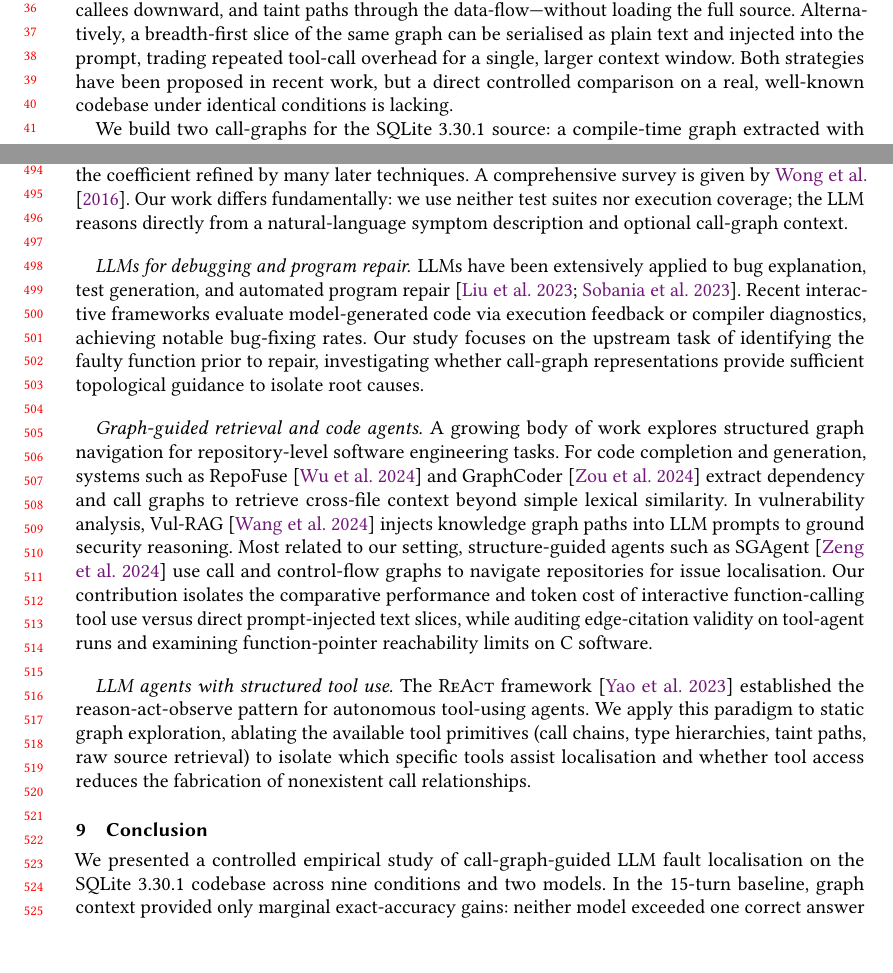
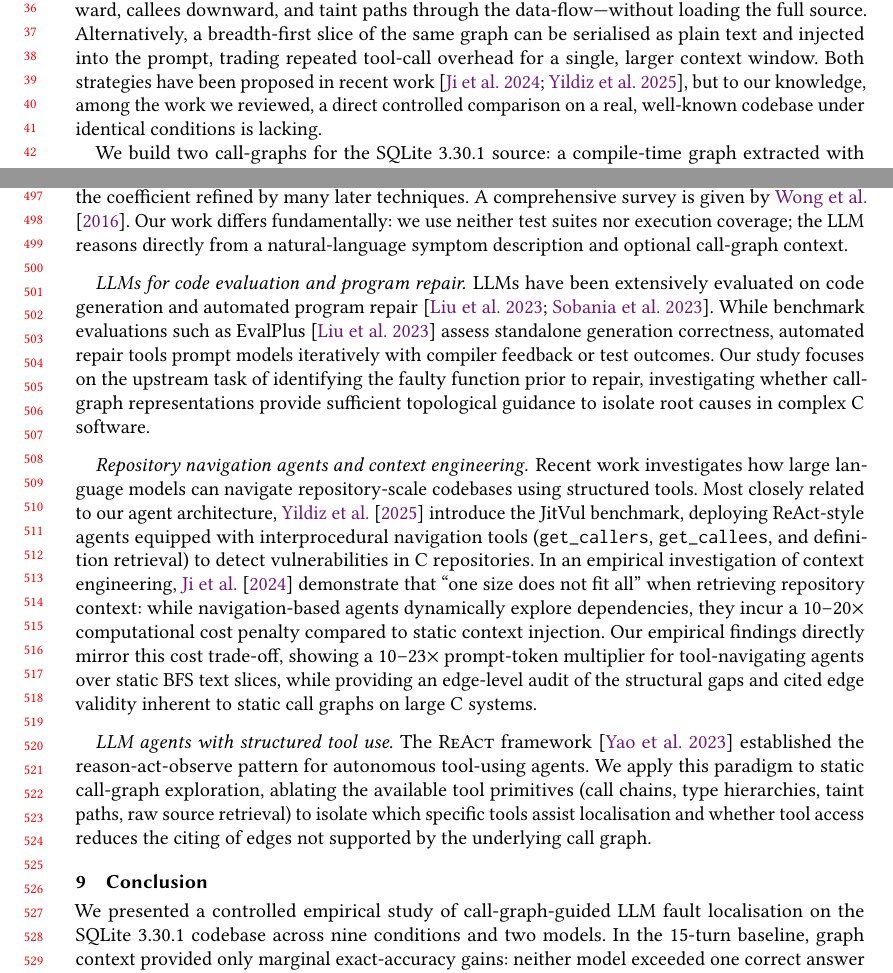
Before and after one commit to PASS-IITG/cs5187-term-project-pakhi2307, a LaTeX paper (paper/main.tex, which reads paper/references.bib, paper/sections/introduction.tex, paper/sections/related.tex): two parts of pages 1 and 11 of 12, joined at a grey line, cut so that both start at the same text, the shorter picture padded with empty space. Compiled offline with pdfLaTeX.

Commit message:
Fix citation integrity: add JitVul and One Size Does Not Fit All, correct EvalPlus, remove placeholder refs

```diff
--- a/paper/references.bib
+++ b/paper/references.bib
@@ -77,0 +60,4 @@
+  title     = {One Size Does Not Fit All: Revisiting Code Context Engineering for Repository-Level Code Generation},
+  booktitle = {Proc. ACM International Conference on the Foundations of Software Engineering (FSE)},
+  year      = {2024}
+}
--- a/paper/sections/introduction.tex
+++ b/paper/sections/introduction.tex
@@ -22,8 +22,9 @@ data-flow---without loading the full source.
 Alternatively, a breadth-first slice of the same graph can be serialised as
 plain text and injected into the prompt, trading repeated tool-call overhead
 for a single, larger context window.
-Both strategies have been proposed in recent work, but a direct controlled
-comparison on a real, well-known codebase under identical conditions is lacking.
+Both strategies have been proposed in recent work~\cite{yildiz25jitvul,contextengineering24},
+but to our knowledge, among the work we reviewed, a direct controlled comparison on a real,
+well-known codebase under identical conditions is lacking.
 
 We build two call-graphs for the \sqlite~3.30.1 source: a compile-time graph
 extracted with \clang~18.1.3 (417 functions, 2{,}438 call edges, 84 taint
--- a/paper/sections/related.tex
+++ b/paper/sections/related.tex
@@ -11,34 +11,36 @@ Our work differs fundamentally: we use neither test suites nor execution coverag
 the LLM reasons directly from a natural-language symptom description and optional
 call-graph context.
 
-\paragraph{LLMs for debugging and program repair.}
-LLMs have been extensively applied to bug explanation, test generation, and automated
-program repair~\cite{sobania23chatgpt,iris24}.
-Recent interactive frameworks evaluate model-generated code via execution feedback
-or compiler diagnostics, achieving notable bug-fixing rates.
+\paragraph{LLMs for code evaluation and program repair.}
+LLMs have been extensively evaluated on code generation and automated program
+repair~\cite{sobania23chatgpt,liu23evalplus}.
+While benchmark evaluations such as EvalPlus~\cite{liu23evalplus} assess standalone
+generation correctness, automated repair tools prompt models iteratively with compiler
+feedback or test outcomes.
 Our study focuses on the upstream task of identifying the faulty function
 prior to repair, investigating whether call-graph representations provide
-sufficient topological guidance to isolate root causes.
+sufficient topological guidance to isolate root causes in complex C software.
 
-\paragraph{Graph-guided retrieval and code agents.}
-A growing body of work explores structured graph navigation for repository-level
-software engineering tasks.
-For code completion and generation, systems such as RepoFuse~\cite{repofuse24} and
-GraphCoder~\cite{graphcoder24} extract dependency and call graphs to retrieve
-cross-file context beyond simple lexical similarity.
-In vulnerability analysis, Vul-RAG~\cite{vulrag24} injects knowledge graph paths into
-LLM prompts to ground security reasoning.
-Most related to our setting, structure-guided agents such as SGAgent~\cite{sgagent24}
-use call and control-flow graphs to navigate repositories for issue localisation.
-Our contribution isolates the comparative performance and token cost of
-interactive function-calling tool use versus direct prompt-injected text slices,
-while auditing edge-citation validity on tool-agent runs and examining function-pointer
-reachability limits on C software.
+\paragraph{Repository navigation agents and context engineering.}
+Recent work investigates how large language models can navigate repository-scale
+codebases using structured tools.
+Most closely related to our agent architecture, \citet{yildiz25jitvul} introduce
+the JitVul benchmark, deploying ReAct-style agents equipped with interprocedural
+navigation tools (\texttt{get\_callers}, \texttt{get\_callees}, and definition retrieval)
+to detect vulnerabilities in C repositories.
+In an empirical investigation of context engineering, \citet{contextengineering24}
+demonstrate that ``one size does not fit all'' when retrieving repository context:
+while navigation-based agents dynamically explore dependencies, they incur a
+10--20$\times$ computational cost penalty compared to static context injection.
+Our empirical findings directly mirror this cost trade-off, showing a 10--23$\times$
+prompt-token multiplier for tool-navigating agents over static BFS text slices, while
+providing an edge-level audit of the structural gaps and cited edge validity
+inherent to static call graphs on large C systems.
 
 \paragraph{LLM agents with structured tool use.}
 The \textsc{ReAct} framework~\cite{yao23react} established the
 reason-act-observe pattern for autonomous tool-using agents.
-We apply this paradigm to static graph exploration, ablating the available
+We apply this paradigm to static call-graph exploration, ablating the available
 tool primitives (call chains, type hierarchies, taint paths, raw source retrieval)
 to isolate which specific tools assist localisation and whether tool access reduces
-the fabrication of nonexistent call relationships.
+the citing of edges not supported by the underlying call graph.
```
Also changed, not shown: paper/references.bib (42 more changed lines).
